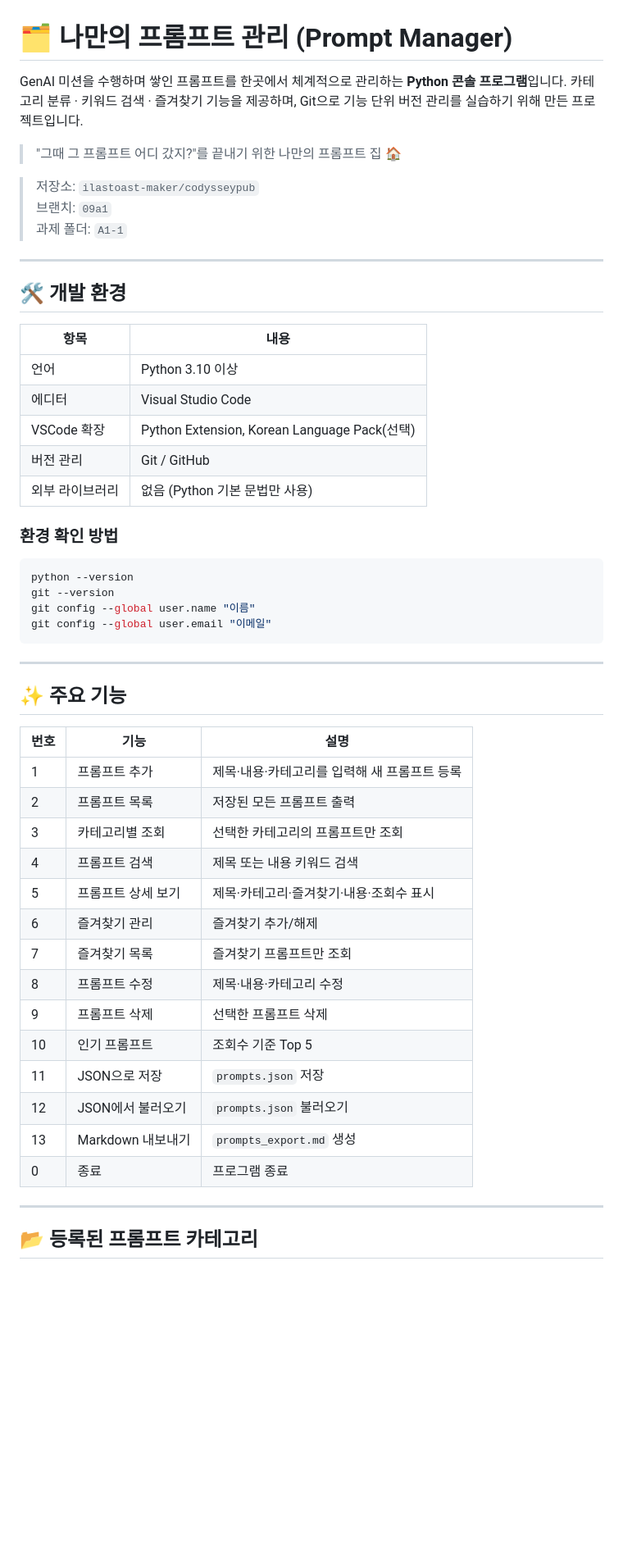
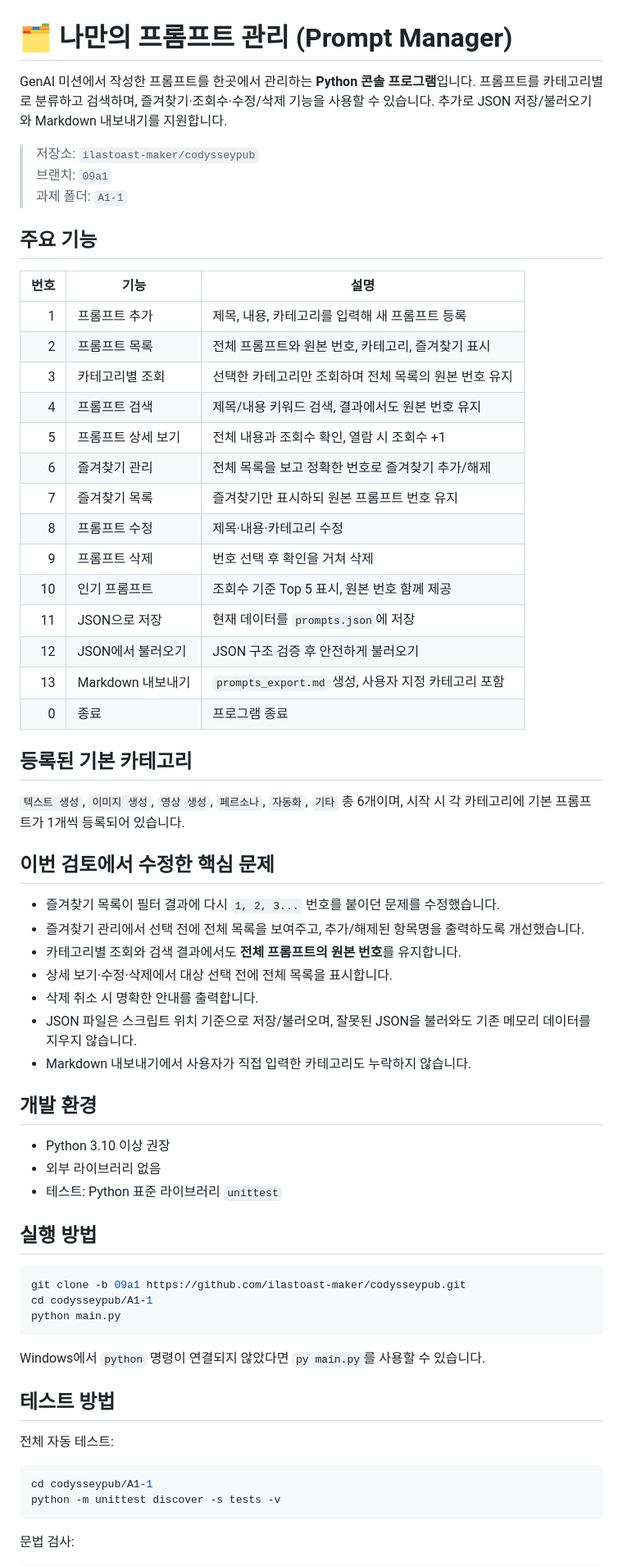
Before and after one commit to ilastoast-maker/codysseypub, a Markdown page: A1-1/README.md, the part around one of its changes. Shown at 82% size. GitHub-like rendering; blank space fills up the shorter version.

Commit message:
docs: README 프로그램 설명 실행 방법 테스트 절차 보완

````diff
--- a/A1-1/README.md
+++ b/A1-1/README.md
@@ -1,56 +1,68 @@
 # 🗂️ 나만의 프롬프트 관리 (Prompt Manager)
 
-GenAI 미션을 수행하며 쌓인 프롬프트를 한곳에서 체계적으로 관리하는 **Python 콘솔 프로그램**입니다.
-카테고리 분류 · 키워드 검색 · 즐겨찾기 기능을 제공하며, Git으로 기능 단위 버전 관리를 실습하기 위해 만든 프로젝트입니다.
-
-> "그때 그 프롬프트 어디 갔지?"를 끝내기 위한 나만의 프롬프트 집 🏠
+GenAI 미션에서 작성한 프롬프트를 한곳에서 관리하는 **Python 콘솔 프로그램**입니다. 프롬프트를 카테고리별로 분류하고 검색하며, 즐겨찾기·조회수·수정/삭제 기능을 사용할 수 있습니다. 추가로 JSON 저장/불러오기와 Markdown 내보내기를 지원합니다.
 
 > 저장소: `ilastoast-maker/codysseypub`
 > 브랜치: `09a1`
 > 과제 폴더: `A1-1`
 
----
+## 주요 기능
 
-## 🛠️ 개발 환경
+| 번호 | 기능 | 설명 |
+|---:|---|---|
+| 1 | 프롬프트 추가 | 제목, 내용, 카테고리를 입력해 새 프롬프트 등록 |
+| 2 | 프롬프트 목록 | 전체 프롬프트와 원본 번호, 카테고리, 즐겨찾기 표시 |
+| 3 | 카테고리별 조회 | 선택한 카테고리만 조회하며 전체 목록의 원본 번호 유지 |
+| 4 | 프롬프트 검색 | 제목/내용 키워드 검색, 결과에서도 원본 번호 유지 |
+| 5 | 프롬프트 상세 보기 | 전체 내용과 조회수 확인, 열람 시 조회수 +1 |
+| 6 | 즐겨찾기 관리 | 전체 목록을 보고 정확한 번호로 즐겨찾기 추가/해제 |
+| 7 | 즐겨찾기 목록 | 즐겨찾기만 표시하되 원본 프롬프트 번호 유지 |
+| 8 | 프롬프트 수정 | 제목·내용·카테고리 수정 |
+| 9 | 프롬프트 삭제 | 번호 선택 후 확인을 거쳐 삭제 |
+| 10 | 인기 프롬프트 | 조회수 기준 Top 5 표시, 원본 번호 함께 제공 |
+| 11 | JSON으로 저장 | 현재 데이터를 `prompts.json`에 저장 |
+| 12 | JSON에서 불러오기 | JSON 구조 검증 후 안전하게 불러오기 |
+| 13 | Markdown 내보내기 | `prompts_export.md` 생성, 사용자 지정 카테고리 포함 |
+| 0 | 종료 | 프로그램 종료 |
 
-| 항목 | 내용 |
-|------|------|
-| 언어 | Python 3.10 이상 |
-| 에디터 | Visual Studio Code |
-| VSCode 확장 | Python Extension, Korean Language Pack(선택) |
-| 버전 관리 | Git / GitHub |
-| 외부 라이브러리 | 없음 (Python 기본 문법만 사용) |
+## 등록된 기본 카테고리
 
-### 환경 확인 방법
+`텍스트 생성`, `이미지 생성`, `영상 생성`, `페르소나`, `자동화`, `기타` 총 6개이며, 시작 시 각 카테고리에 기본 프롬프트가 1개씩 등록되어 있습니다.
+
+## 이번 검토에서 수정한 핵심 문제
+
+- 즐겨찾기 목록이 필터 결과에 다시 `1, 2, 3...` 번호를 붙이던 문제를 수정했습니다.
+- 즐겨찾기 관리에서 선택 전에 전체 목록을 보여주고, 추가/해제된 항목명을 출력하도록 개선했습니다.
+- 카테고리별 조회와 검색 결과에서도 **전체 프롬프트의 원본 번호**를 유지합니다.
+- 상세 보기·수정·삭제에서 대상 선택 전에 전체 목록을 표시합니다.
+- 삭제 취소 시 명확한 안내를 출력합니다.
+- JSON 파일은 스크립트 위치 기준으로 저장/불러오며, 잘못된 JSON을 불러와도 기존 메모리 데이터를 지우지 않습니다.
+- Markdown 내보내기에서 사용자가 직접 입력한 카테고리도 누락하지 않습니다.
+
+## 개발 환경
+
+- Python 3.10 이상 권장
+- 외부 라이브러리 없음
+- 테스트: Python 표준 라이브러리 `unittest`
+
+## 실행 방법
+
 ```bash
-python --version
-git --version
-git config --global user.name "이름"
-git config --global user.email "이메일"
+git clone -b 09a1 https://github.com/ilastoast-maker/codysseypub.git
+cd codysseypub/A1-1
+python main.py
 ```
 
----
+Windows에서 `python` 명령이 연결되지 않았다면 `py main.py`를 사용할 수 있습니다.
 
-## ✨ 주요 기능
+## 테스트 방법
 
-| 번호 | 기능 | 설명 |
-|------|------|------|
-| 1 | 프롬프트 추가 | 제목·내용·카테고리를 입력해 새 프롬프트 등록 |
-| 2 | 프롬프트 목록 | 저장된 모든 프롬프트 출력 |
-| 3 | 카테고리별 조회 | 선택한 카테고리의 프롬프트만 조회 |
-| 4 | 프롬프트 검색 | 제목 또는 내용 키워드 검색 |
-| 5 | 프롬프트 상세 보기 | 제목·카테고리·즐겨찾기·내용·조회수 표시 |
-| 6 | 즐겨찾기 관리 | 즐겨찾기 추가/해제 |
-| 7 | 즐겨찾기 목록 | 즐겨찾기 프롬프트만 조회 |
-| 8 | 프롬프트 수정 | 제목·내용·카테고리 수정 |
-| 9 | 프롬프트 삭제 | 선택한 프롬프트 삭제 |
-| 10 | 인기 프롬프트 | 조회수 기준 Top 5 |
-| 11 | JSON으로 저장 | `prompts.json` 저장 |
-| 12 | JSON에서 불러오기 | `prompts.json` 불러오기 |
-| 13 | Markdown 내보내기 | `prompts_export.md` 생성 |
-| 0 | 종료 | 프로그램 종료 |
+전체 자동 테스트:
 
----
+```bash
+cd codysseypub/A1-1
+python -m unittest discover -s tests -v
+```
 
-## 📂 등록된 프롬프트 카테고리
+문법 검사:
 
````
Also changed, not shown: other parts of A1-1/README.md (+45 -35 lines).
